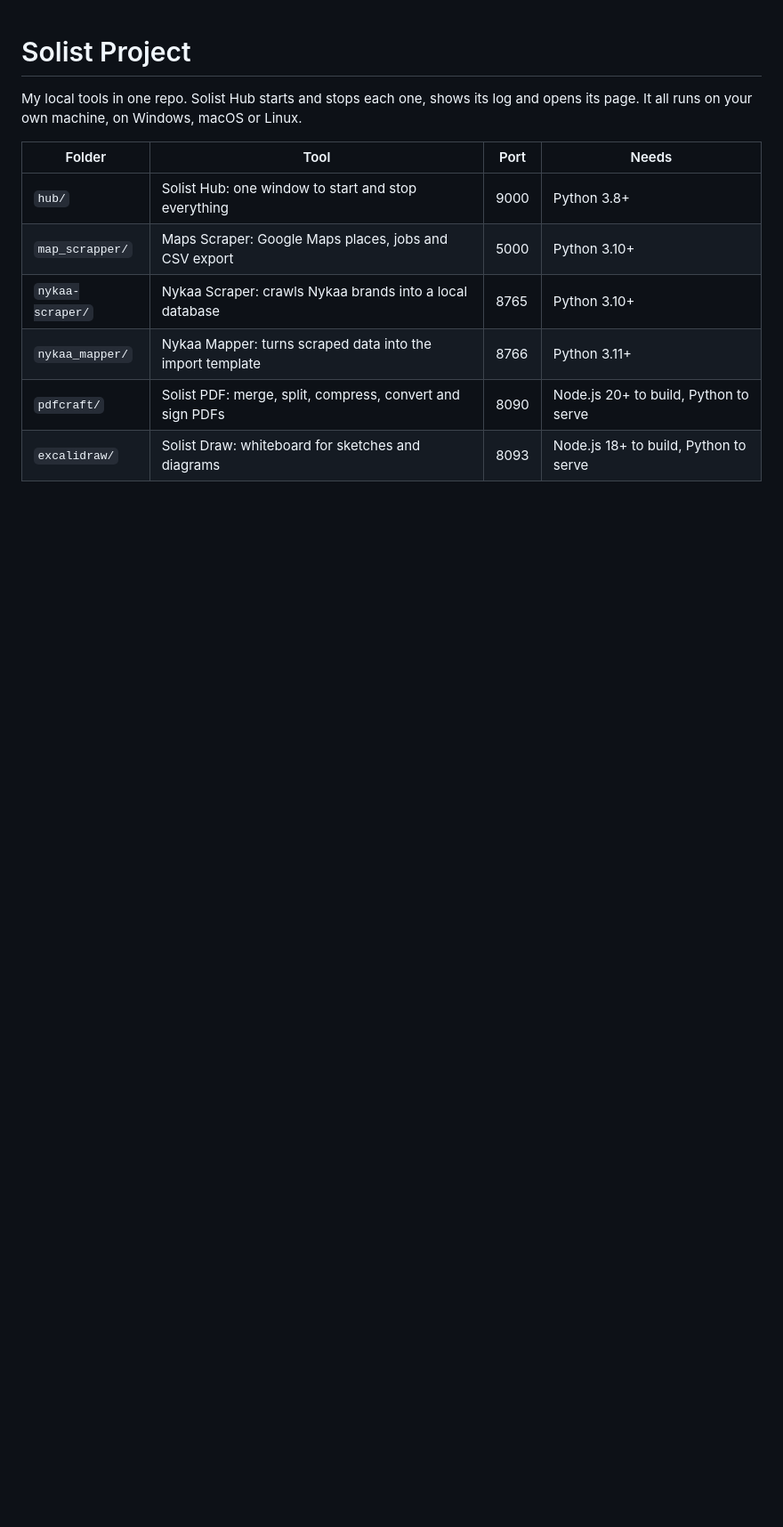
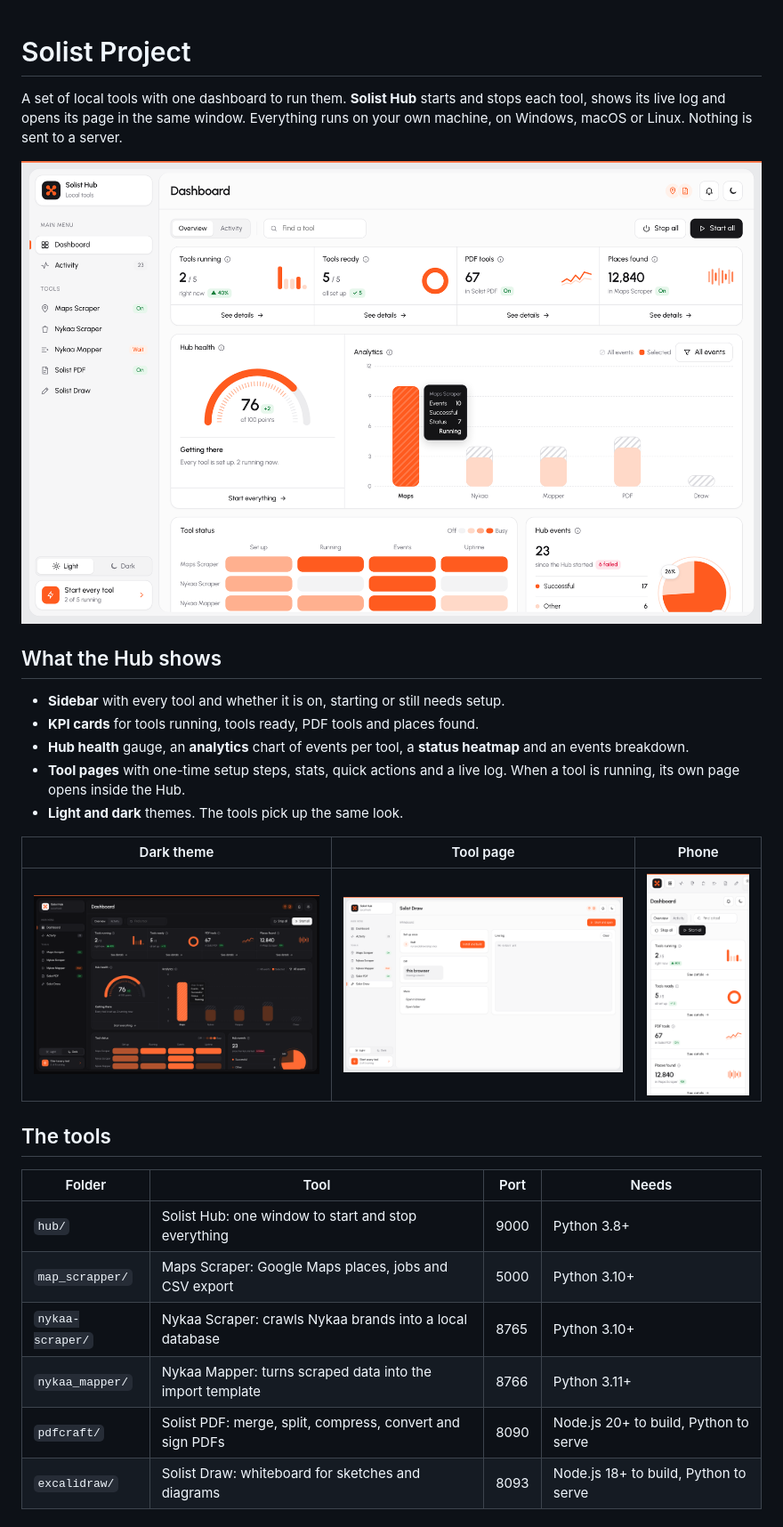
Before and after one commit to Solo-Solist/solist-hub, a Markdown page: README.md, the part around the change. Shown at 89% size. Drawn GitHub-style; pictures changed too: docs/screenshots/dashboard-dark.png (added), docs/screenshots/dashboard-light.png (added), docs/screenshots/phone.png (added); blank space fills up the shorter version.

Commit message:
README: add screenshots of the new Solist Hub and describe the dashboard
Co-Authored-By: Claude Opus 5.5 <noreply@anthropic.com>
Claude-Session: https://claude.ai/code/session_01BS5WgAviNJYBeQ9xhyms5m

```diff
--- a/README.md
+++ b/README.md
@@ -1,7 +1,24 @@
 # Solist Project
 
-My local tools in one repo. Solist Hub starts and stops each one, shows its log and opens its page.
-It all runs on your own machine, on Windows, macOS or Linux.
+A set of local tools with one dashboard to run them. **Solist Hub** starts and stops each tool, shows its
+live log and opens its page in the same window. Everything runs on your own machine, on Windows, macOS or Linux.
+Nothing is sent to a server.
+
+![Solist Hub dashboard](docs/screenshots/dashboard-light.png)
+
+## What the Hub shows
+
+- **Sidebar** with every tool and whether it is on, starting or still needs setup.
+- **KPI cards** for tools running, tools ready, PDF tools and places found.
+- **Hub health** gauge, an **analytics** chart of events per tool, a **status heatmap** and an events breakdown.
+- **Tool pages** with one-time setup steps, stats, quick actions and a live log. When a tool is running, its own page opens inside the Hub.
+- **Light and dark** themes. The tools pick up the same look.
+
+| Dark theme | Tool page | Phone |
+|---|---|---|
+| ![Dark theme](docs/screenshots/dashboard-dark.png) | ![Tool page](docs/screenshots/tool-page.png) | ![Phone layout](docs/screenshots/phone.png) |
+
+## The tools
 
 | Folder | Tool | Port | Needs |
 |---|---|---|---|
```
